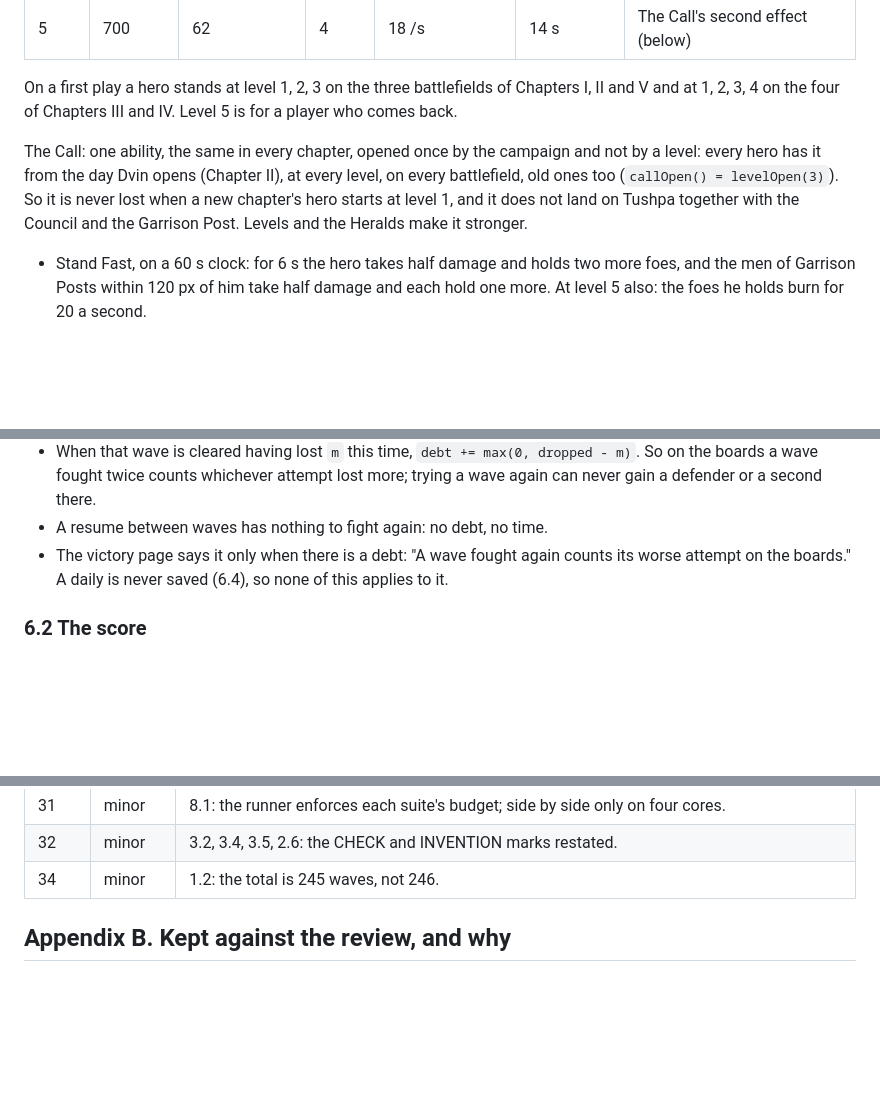
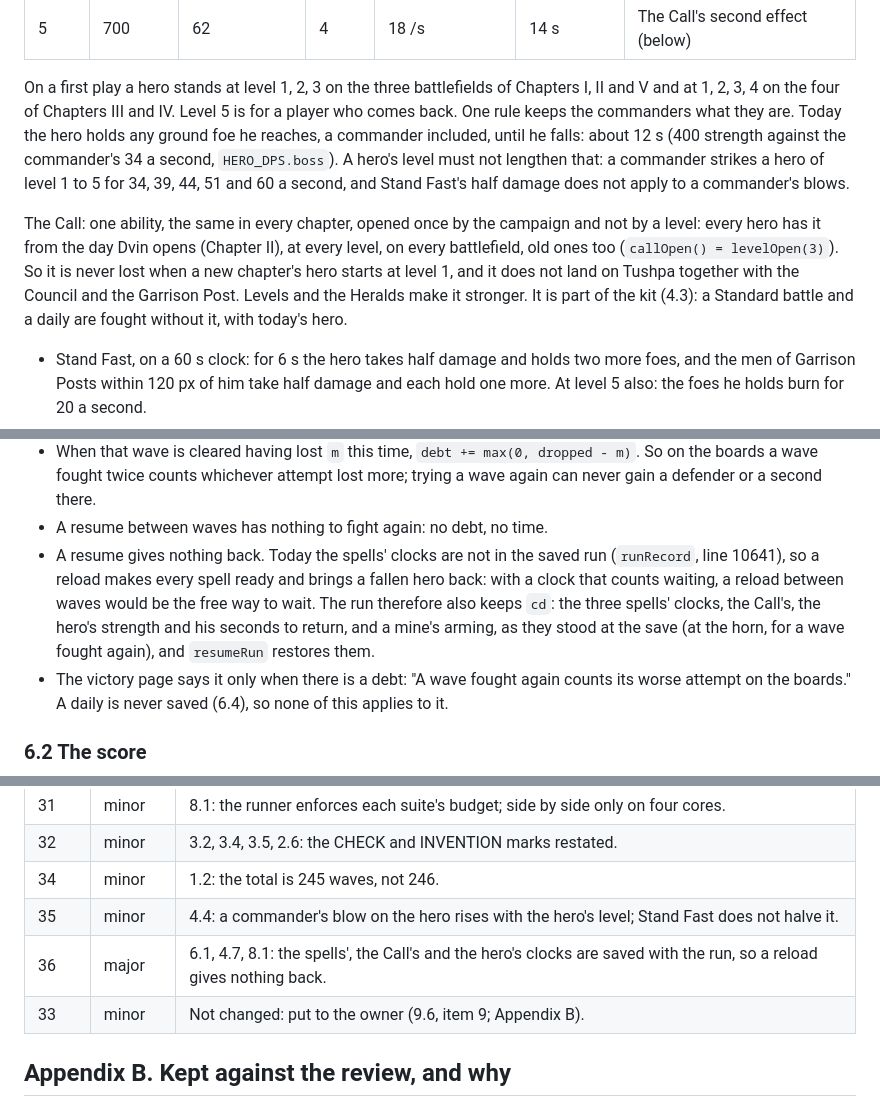
Before and after one commit to surchik/highland-stand, a Markdown page: docs/specs/gameplay.final.md, 3 parts joined by grey strips. Rendered like a GitHub page; blank space fills up the shorter version.

```diff
--- a/docs/specs/gameplay.final.md
+++ b/docs/specs/gameplay.final.md
@@ -944,11 +945,16 @@ Levels: 2 at 150, 3 at 450, 4 at 900, 5 at 1,500.
 
 On a first play a hero stands at level 1, 2, 3 on the three battlefields of Chapters I, II and V and at 1,
 2, 3, 4 on the four of Chapters III and IV. Level 5 is for a player who comes back.
+One rule keeps the commanders what they are. Today the hero holds any ground foe he reaches, a commander
+included, until he falls: about 12 s (400 strength against the commander's 34 a second, `HERO_DPS.boss`).
+A hero's level must not lengthen that: a commander strikes a hero of level 1 to 5 for 34, 39, 44, 51 and
+60 a second, and Stand Fast's half damage does not apply to a commander's blows.
 
 The Call: one ability, the same in every chapter, opened once by the campaign and not by a level: every
 hero has it from the day Dvin opens (Chapter II), at every level, on every battlefield, old ones too
 (`callOpen() = levelOpen(3)`). So it is never lost when a new chapter's hero starts at level 1, and it does
 not land on Tushpa together with the Council and the Garrison Post. Levels and the Heralds make it stronger.
+It is part of the kit (4.3): a Standard battle and a daily are fought without it, with today's hero.
 
 - Stand Fast, on a 60 s clock: for 6 s the hero takes half damage and holds two more foes, and the men of
   Garrison Posts within 120 px of him take half damage and each hold one more. At level 5 also: the foes he
@@ -1340,6 +1346,11 @@ barring resumed battles would bar most phone battles. Instead:
   wave fought twice counts whichever attempt lost more; trying a wave again can never gain a defender or a
   second there.
 - A resume between waves has nothing to fight again: no debt, no time.
+- A resume gives nothing back. Today the spells' clocks are not in the saved run (`runRecord`, line 10641),
+  so a reload makes every spell ready and brings a fallen hero back: with a clock that counts waiting, a
+  reload between waves would be the free way to wait. The run therefore also keeps `cd`: the three spells'
+  clocks, the Call's, the hero's strength and his seconds to return, and a mine's arming, as they stood at
+  the save (at the horn, for a wave fought again), and `resumeRun` restores them.
 - The victory page says it only when there is a debt: "A wave fought again counts its worse attempt on the
   boards."
 A daily is never saved (6.4), so none of this applies to it.
@@ -1828,6 +1841,9 @@ By the issue numbers of `docs/specs/gameplay-critique.md`.
 | 31 | minor | 8.1: the runner enforces each suite's budget; side by side only on four cores. |
 | 32 | minor | 3.2, 3.4, 3.5, 2.6: the CHECK and INVENTION marks restated. |
 | 34 | minor | 1.2: the total is 245 waves, not 246. |
+| 35 | minor | 4.4: a commander's blow on the hero rises with the hero's level; Stand Fast does not halve it. |
+| 36 | major | 6.1, 4.7, 8.1: the spells', the Call's and the hero's clocks are saved with the run, so a reload gives nothing back. |
+| 33 | minor | Not changed: put to the owner (9.6, item 9; Appendix B). |
 
 ## Appendix B. Kept against the review, and why
 
```
Also changed, not shown: other parts of docs/specs/gameplay.final.md (+25 -22 lines), docs/specs/gameplay-critique.md (+15 -2 lines).
